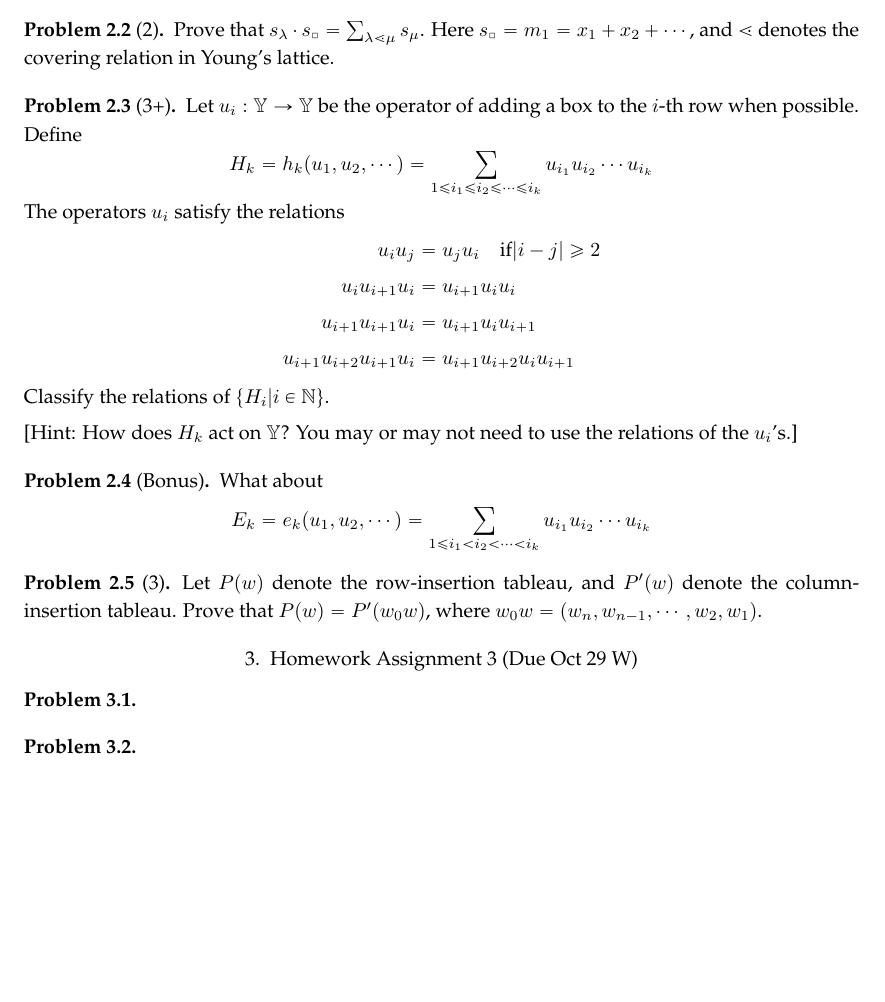
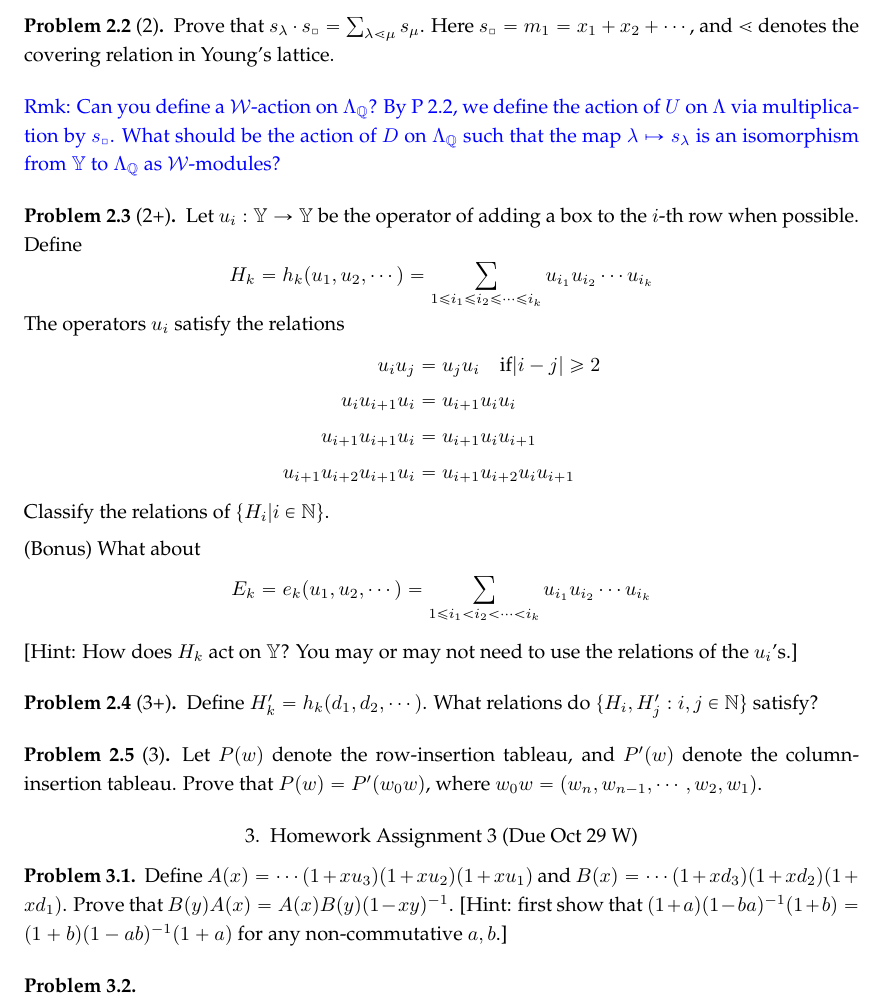
Before and after one commit to zhangsylvester/Homepage, a LaTeX paper (teaching/math206a/problems.tex): part of page 2 of 2 before the commit and part of page 2 of 3 after it, cut so that both start at the same text, the shorter picture padded with empty space. Compiled offline with pdfLaTeX.

Commit message:
hw update

```diff
--- a/teaching/math206a/problems.tex
+++ b/teaching/math206a/problems.tex
@@ -120,7 +121,9 @@
 	Prove that $s_\lambda\cdot s_{\square}=\sum_{\lambda \lessdot \mu}{s_\mu}$. Here $s_{\square}=m_1=x_1+x_2+\cdots$, and $\lessdot$ denotes the covering relation in Young's lattice.
 \end{problem}
 
-\begin{problem}[3+]
+{\color{blue}Rmk: Can you define a $\mathcal{W}$-action on $\Lambda_{\mathbb{Q}}$? By P 2.2, we define the action of $U$ on $\Lambda$ via multiplication by $s_{\square}$. What should be the action of $D$ on $\Lambda_{\mathbb{Q}}$ such that the map $ \lambda \mapsto s_\lambda$ is an isomorphism from $\mathbb{Y}$ to $\Lambda_{\mathbb{Q}}$ as $\mathcal{W}$-modules?}
+
+\begin{problem}[2+]
 	Let $u_i:\YY\to \YY$ be the operator of adding a box to the $i$-th row when possible. Define
 	\[H_k=h_k(u_1,u_2,\cdots)=\sum_{1\leq i_1\leq i_2\leq\cdots\leq i_k}u_{i_1}u_{i_2}\cdots u_{i_k}\]
 	The operators $u_i$ satisfy the relations
@@ -132,11 +135,15 @@
 	\end{align*}
 	Classify the relations of $\{H_i|i\in\mathbb{N}\}$.
 
+	(Bonus) What about
+	$$E_k=e_k(u_1,u_2,\cdots)=\sum_{1\leq i_1<i_2<\cdots<i_k}u_{i_1}u_{i_2}\cdots u_{i_k}$$
+
 
 [Hint: How does $H_k$ act on $\YY$? You may or may not need to use the relations of the $u_i$'s.]
 \end{problem}
-\begin{problem}[Bonus] What about
-	$$E_k=e_k(u_1,u_2,\cdots)=\sum_{1\leq i_1<i_2<\cdots<i_k}u_{i_1}u_{i_2}\cdots u_{i_k}$$
+\begin{problem}[3+]
+
+	Define $H'_k=h_k(d_1,d_2,\cdots)$. What relations do $\{H_i,H'_j:i,j\in\mathbb{N}\}$ satisfy?
 \end{problem}
 \begin{problem}[3]
 	Let $P(w)$ denote the row-insertion tableau, and $P'(w)$ denote the column-insertion tableau. Prove that $P(w)=P'(w_0w)$, where $w_0w=(w_n,w_{n-1},\cdots,w_2,w_1)$.
@@ -146,7 +153,8 @@
 
 	\section{Homework Assignment 3 (Due Oct 29 W)}
 	\begin{problem}
-
+	Define $A(x)=\cdots (1+x u_3)(1+x u_2)(1+x u_1)$ and $B(x)=\cdots (1+x d_3)(1+x d_2)(1+x d_1)$. Prove that $B(y)A(x)=A(x)B(y)(1-xy)^{-1}$.
+	[Hint: first show that $(1+a)(1-ba)^{-1}(1+b)=(1+b)(1-ab)^{-1}(1+a)$ for any non-commutative $a,b$.]
 \end{problem}
 \begin{problem}
 
```
Also changed, not shown: teaching/math206a/problems.pdf, teaching/math206a/problems.tex (3 more changed lines), 1 other file.
